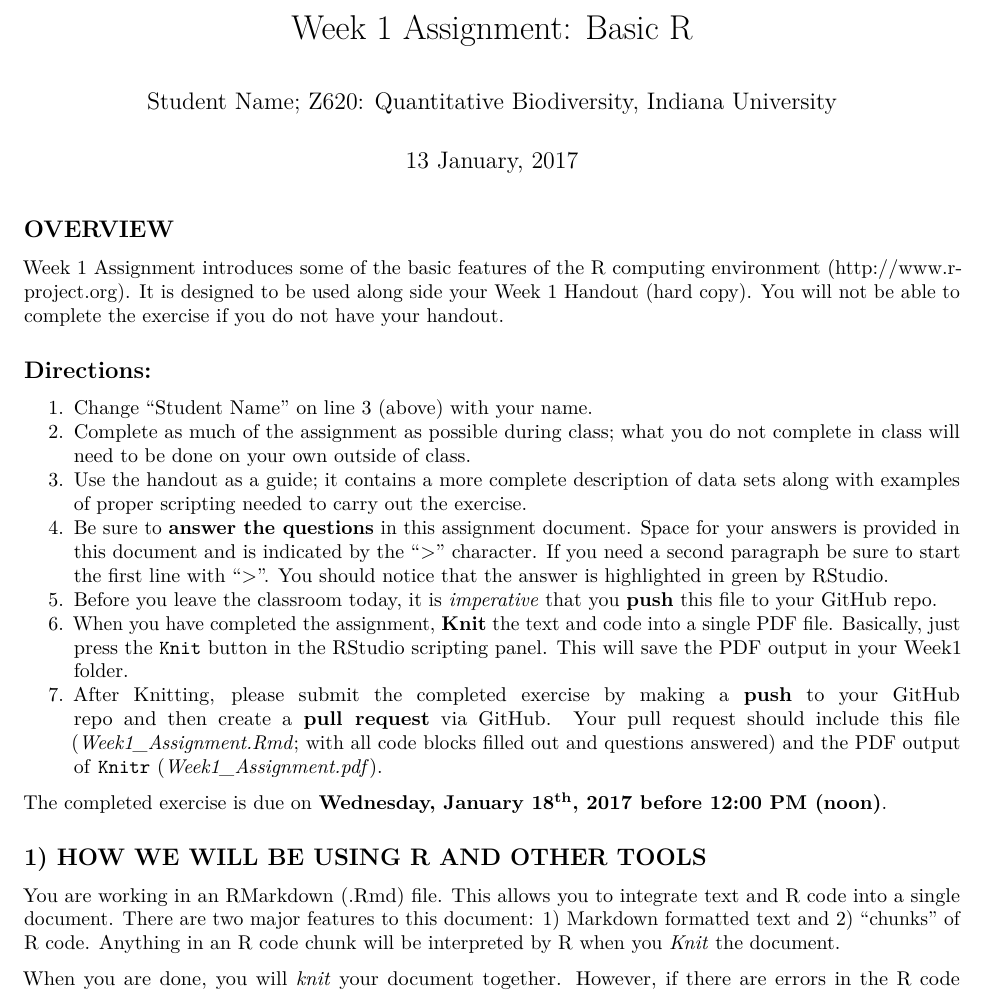
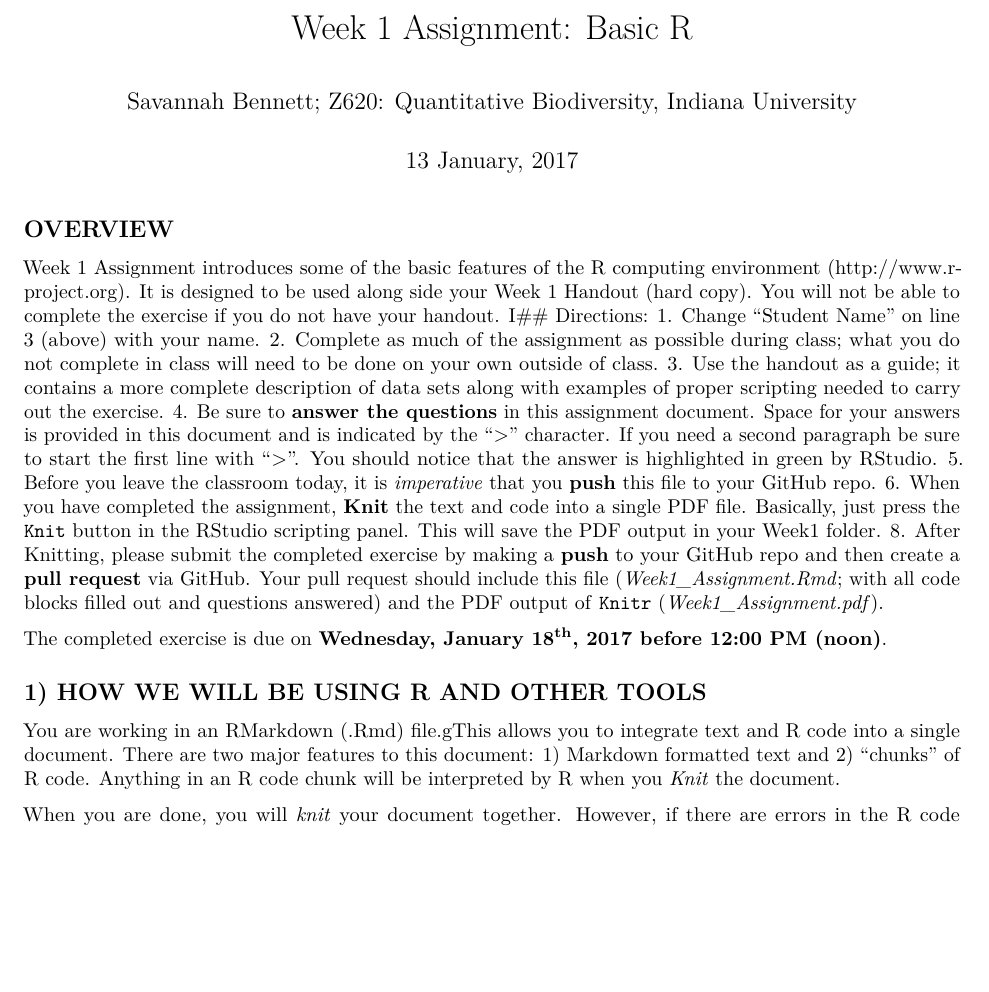
Before and after one commit to savabenn/QB2017_Bennett, an R Markdown document (Week1/Week1_Assignment.Rmd): part of page 1 of 4, cut so that both start at the same text, the shorter picture padded with empty space. Rendered offline with R 4.5, knitr and Pandoc, then LaTeX, with nearby package versions.

Commit message:
Week 1 Assignment

```diff
--- a/Week1/Week1_Assignment.Rmd
+++ b/Week1/Week1_Assignment.Rmd
@@ -1,6 +1,6 @@
 ---
 title: "Week 1 Assignment: Basic R"
-author: "Student Name; Z620: Quantitative Biodiversity, Indiana University"
+author: "Savannah Bennett; Z620: Quantitative Biodiversity, Indiana University"
 date: "`r format(Sys.time(), '%d %B, %Y')`"
 output: pdf_document
 geometry: margin=2.54cm
@@ -11,8 +11,7 @@ geometry: margin=2.54cm
 Week 1 Assignment introduces some of the basic features of the R computing environment (http://www.r-project.org).
 It is designed to be used along side your Week 1 Handout (hard copy).
 You will not be able to complete the exercise if you do not have your handout.
-
-## Directions:
+I## Directions:
 1. Change "Student Name" on line 3 (above) with your name.
 2. Complete as much of the assignment as possible during class; what you do not complete in class will need to be done on your own outside of class.
 3. Use the handout as a guide; it contains a more complete description of data sets along with examples of proper scripting needed to carry out the exercise.
@@ -31,8 +30,7 @@ The completed exercise is due on **Wednesday, January 18^th^, 2017 before 12:00
 
 ## 1) HOW WE WILL BE USING R AND OTHER TOOLS
 
-You are working in an RMarkdown (.Rmd) file.
-This allows you to integrate text and R code into a single document.
+You are working in an RMarkdown (.Rmd) file.gThis allows you to integrate text and R code into a single document.
 There are two major features to this document: 1) Markdown formatted text and 2) "chunks" of R code.
 Anything in an R code chunk will be interpreted by R when you *Knit* the document.
 
```
